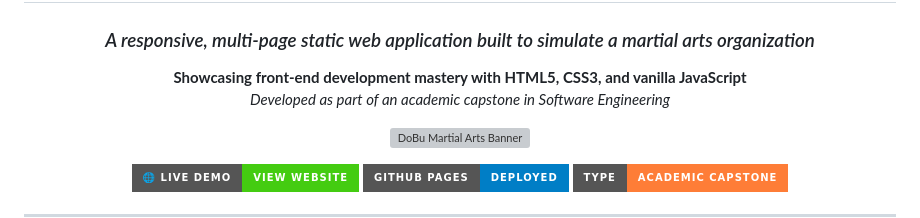
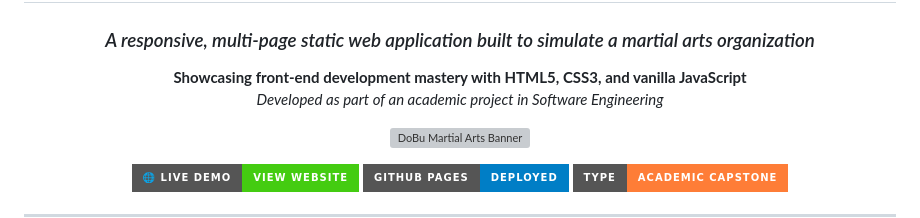
Before and after one commit to Shir-hue/Judo-Martial-Arts-Web-Page, a Markdown page: README.md, the part around the change. GitHub-like rendering; badges without logos; grey boxes are pictures that could not be loaded.

```diff
--- a/README.md
+++ b/README.md
@@ -5,7 +5,7 @@
 ### *A responsive, multi-page static web application built to simulate a martial arts organization*
 
 **Showcasing front-end development mastery with HTML5, CSS3, and vanilla JavaScript**
-*Developed as part of an academic capstone in Software Engineering*
+*Developed as part of an academic project in Software Engineering*
 
 ![DoBu Martial Arts Banner](https://github.com/user-attachments/assets/af475025-43c3-4758-9c9e-b9b7bd9de9a5)
 
```
